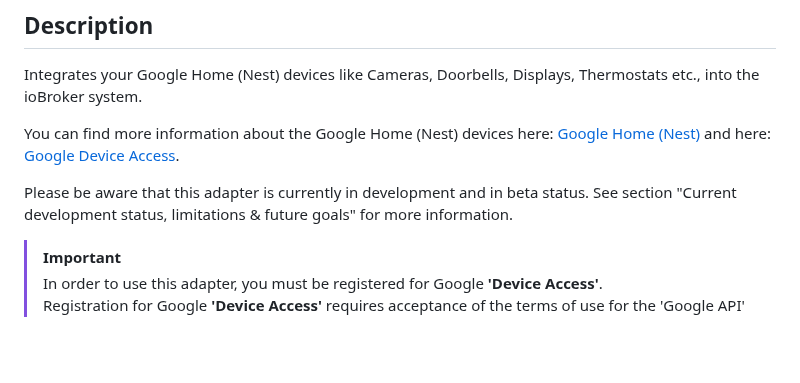
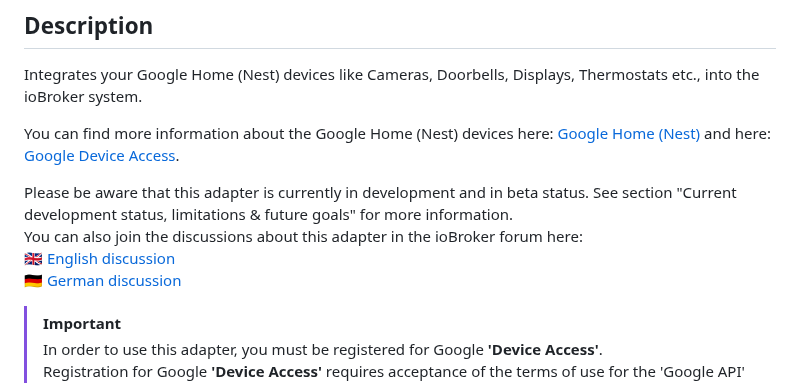
Before and after one commit to danieldriessen/ioBroker.google-home-nest, a Markdown page: README.md, the part around one of its changes. GitHub-like rendering; blank space fills up the shorter version.

Commit message:
Update README.md - Added links to the documentations and discussions in the README file

```diff
--- a/README.md
+++ b/README.md
@@ -30,7 +30,10 @@ Integrates your Google Home (Nest) devices like Cameras, Doorbells, Displays, Th
 
 You can find more information about the Google Home (Nest) devices here: [Google Home (Nest)](https://store.google.com/de/category/connected_home) and here: [Google Device Access](https://developers.google.com/nest/device-access).<br>
 
-Please be aware that this adapter is currently in development and in beta status. See section "Current development status, limitations & future goals" for more information.
+Please be aware that this adapter is currently in development and in beta status. See section "Current development status, limitations & future goals" for more information.<br>
+You can also join the discussions about this adapter in the ioBroker forum here:<br>
+[🇬🇧 English discussion](https://forum.iobroker.net/topic/74450/new-adapter-google-home-nest?_=1715579743163)<br>
+[🇩🇪 German discussion](https://forum.iobroker.net/topic/74453/neuer-adapter-google-home-nest?_=1715579743160)
 
 > [!IMPORTANT]
 > In order to use this adapter, you must be registered for Google **'Device Access'**.<br>
```
Also changed, not shown: other parts of README.md (+2 -2 lines).
